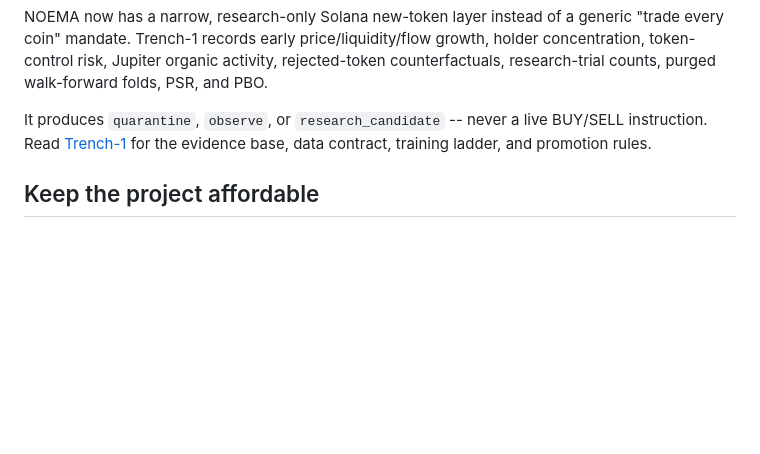
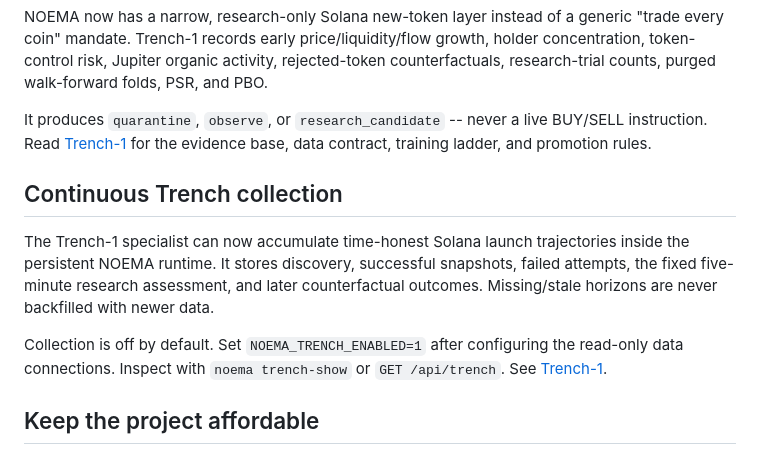
Before and after one commit to gryszzz/NOEMA, a Markdown page: README.md, the part around the change. GitHub-like rendering; blank space fills up the shorter version.

Commit message:
Document continuous Trench data collection

```diff
--- a/README.md
+++ b/README.md
@@ -136,6 +136,17 @@ It produces `quarantine`, `observe`, or `research_candidate` -- never a live
 BUY/SELL instruction. Read [Trench-1](docs/trench-1.md) for the evidence base,
 data contract, training ladder, and promotion rules.
 
+## Continuous Trench collection
+
+The Trench-1 specialist can now accumulate time-honest Solana launch trajectories inside the
+persistent NOEMA runtime. It stores discovery, successful snapshots, failed attempts, the fixed
+five-minute research assessment, and later counterfactual outcomes. Missing/stale horizons are
+never backfilled with newer data.
+
+Collection is off by default. Set `NOEMA_TRENCH_ENABLED=1` after configuring the read-only data
+connections. Inspect with `noema trench-show` or `GET /api/trench`. See
+[Trench-1](docs/trench-1.md).
+
 ## Keep the project affordable
 
 The repository's `render.yaml` defines **one paid paper worker with a persistent
```
